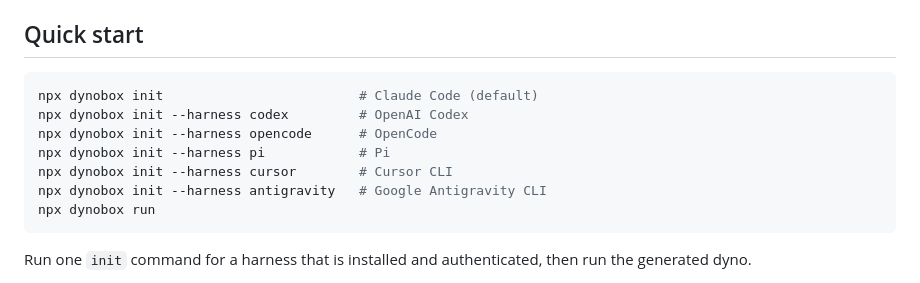
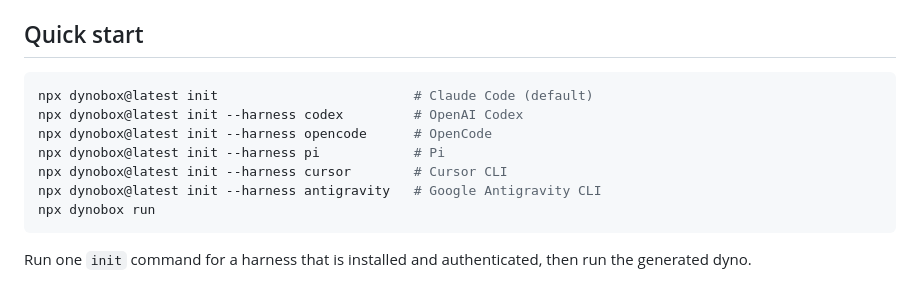
Before and after one commit to dynobox/dynobox, a Markdown page: README.md, the part around the change. GitHub-like rendering.

Commit message:
docs(readme): use dynobox@latest in quick start

````diff
--- a/README.md
+++ b/README.md
@@ -53,12 +53,12 @@ available on `PATH`: Claude Code (`claude`), Codex (`codex`), OpenCode
 ## Quick start
 
 ```bash
-npx dynobox init                         # Claude Code (default)
-npx dynobox init --harness codex         # OpenAI Codex
-npx dynobox init --harness opencode      # OpenCode
-npx dynobox init --harness pi            # Pi
-npx dynobox init --harness cursor        # Cursor CLI
-npx dynobox init --harness antigravity   # Google Antigravity CLI
+npx dynobox@latest init                         # Claude Code (default)
+npx dynobox@latest init --harness codex         # OpenAI Codex
+npx dynobox@latest init --harness opencode      # OpenCode
+npx dynobox@latest init --harness pi            # Pi
+npx dynobox@latest init --harness cursor        # Cursor CLI
+npx dynobox@latest init --harness antigravity   # Google Antigravity CLI
 npx dynobox run
 ```
 
````
